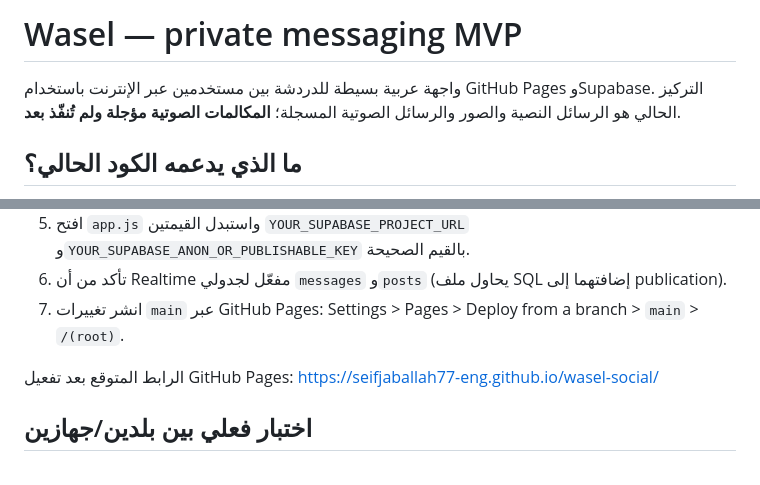
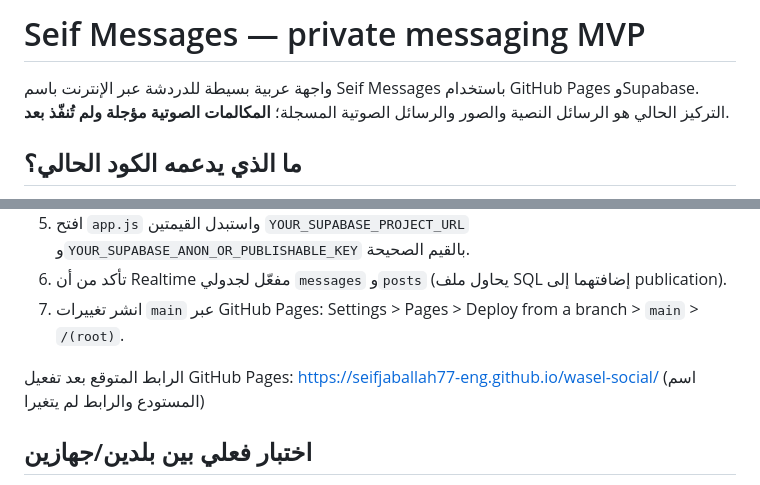
Before and after one commit to seifjaballah77-eng/wasel-social, a Markdown page: README.md, 2 parts joined by grey strips. Drawn GitHub-style.

Commit message:
Rename app branding to Seif Messages

```diff
--- a/README.md
+++ b/README.md
@@ -1,6 +1,6 @@
-# Wasel — private messaging MVP
+# Seif Messages — private messaging MVP
 
-واجهة عربية بسيطة للدردشة بين مستخدمين عبر الإنترنت باستخدام GitHub Pages وSupabase. التركيز الحالي هو الرسائل النصية والصور والرسائل الصوتية المسجلة؛ **المكالمات الصوتية مؤجلة ولم تُنفّذ بعد**.
+واجهة عربية بسيطة للدردشة عبر الإنترنت باسم Seif Messages باستخدام GitHub Pages وSupabase. التركيز الحالي هو الرسائل النصية والصور والرسائل الصوتية المسجلة؛ **المكالمات الصوتية مؤجلة ولم تُنفّذ بعد**.
 
 ## ما الذي يدعمه الكود الحالي؟
 - تسجيل دخول مجهول عبر Supabase، مع ملف مستخدم تلقائي.
@@ -21,7 +21,7 @@
 7. انشر تغييرات `main` عبر GitHub Pages: Settings > Pages > Deploy from a branch > `main` > `/(root)`.
 
 الرابط المتوقع بعد تفعيل GitHub Pages:
-https://seifjaballah77-eng.github.io/wasel-social/
+https://seifjaballah77-eng.github.io/wasel-social/ (اسم المستودع والرابط لم يتغيرا)
 
 ## اختبار فعلي بين بلدين/جهازين
 1. افتح الرابط في متصفحك وانتظر ظهور معرّف حسابك.
```
